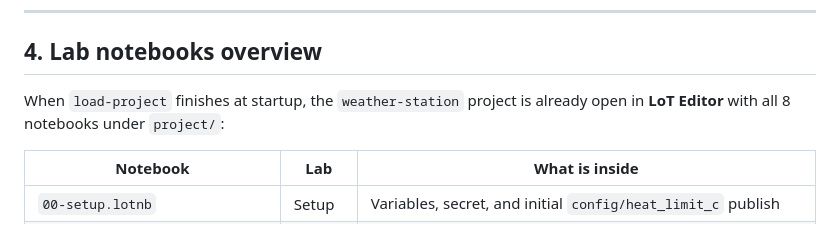
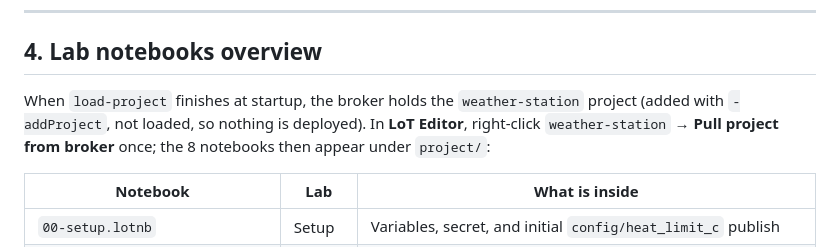
Before and after one commit to CorefluxCommunity/weather-station-hackathon, a Markdown page: project/README.md, the part around the change. Drawn GitHub-style.

```diff
--- a/project/README.md
+++ b/project/README.md
@@ -89,7 +89,7 @@ In **Data Viewer → Publish** (paper-plane icon):
 
 ## 4. Lab notebooks overview
 
-When `load-project` finishes at startup, the `weather-station` project is already open in **LoT Editor** with all 8 notebooks under `project/`:
+When `load-project` finishes at startup, the broker holds the `weather-station` project (added with `-addProject`, not loaded, so nothing is deployed). In **LoT Editor**, right-click `weather-station` → **Pull project from broker** once; the 8 notebooks then appear under `project/`:
 
 | Notebook | Lab | What is inside |
 |---|---|---|
```
Also changed, not shown: HACKATHON.md (+32 -6 lines), README.md (+1 -1 lines), docs/screenshots/44-index-concepts.png, docs/screenshots/45-pull-project-menu.png (added), docs/screenshots/46-lesson-pulled.png (added), 3 other files.
